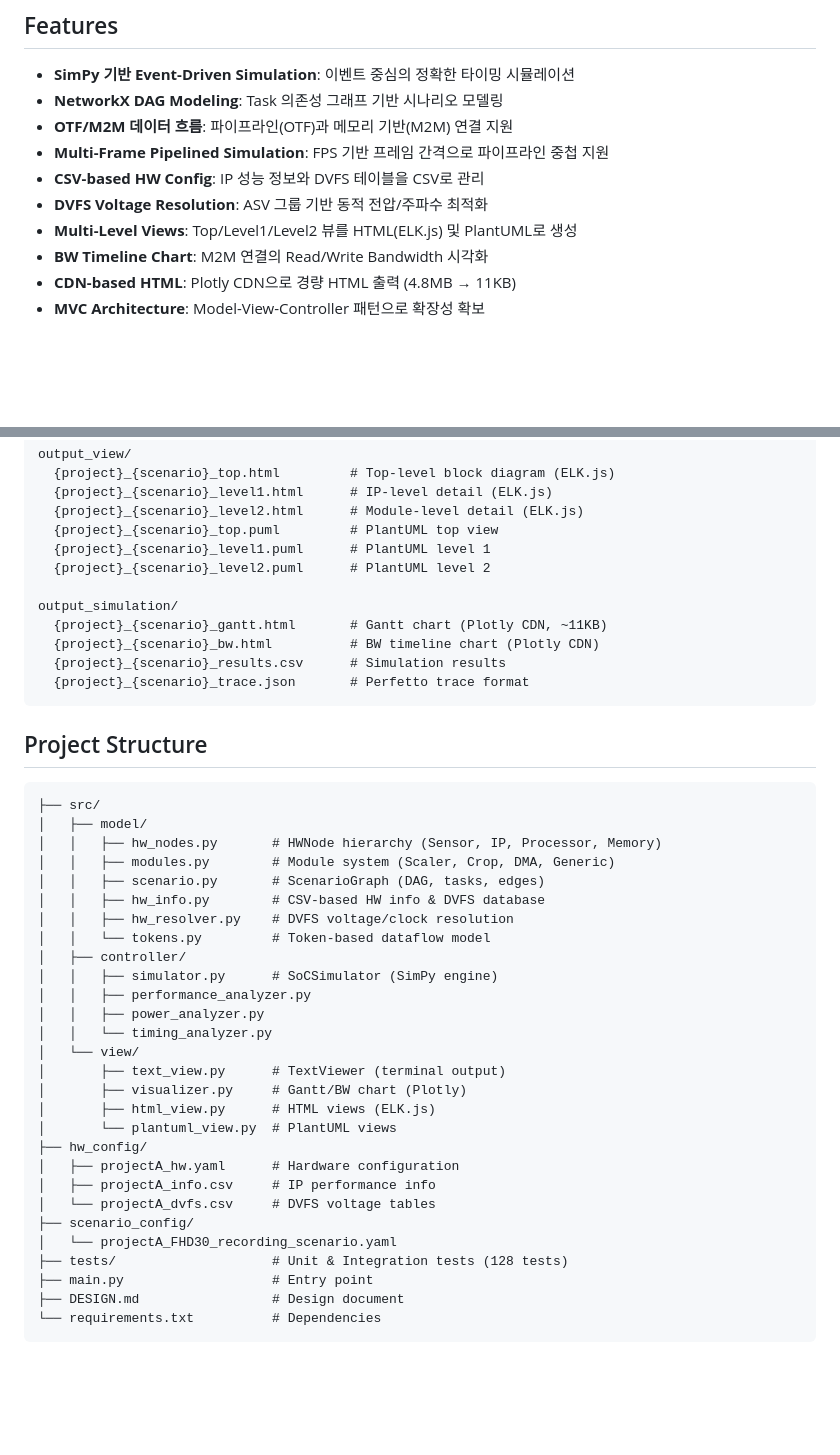
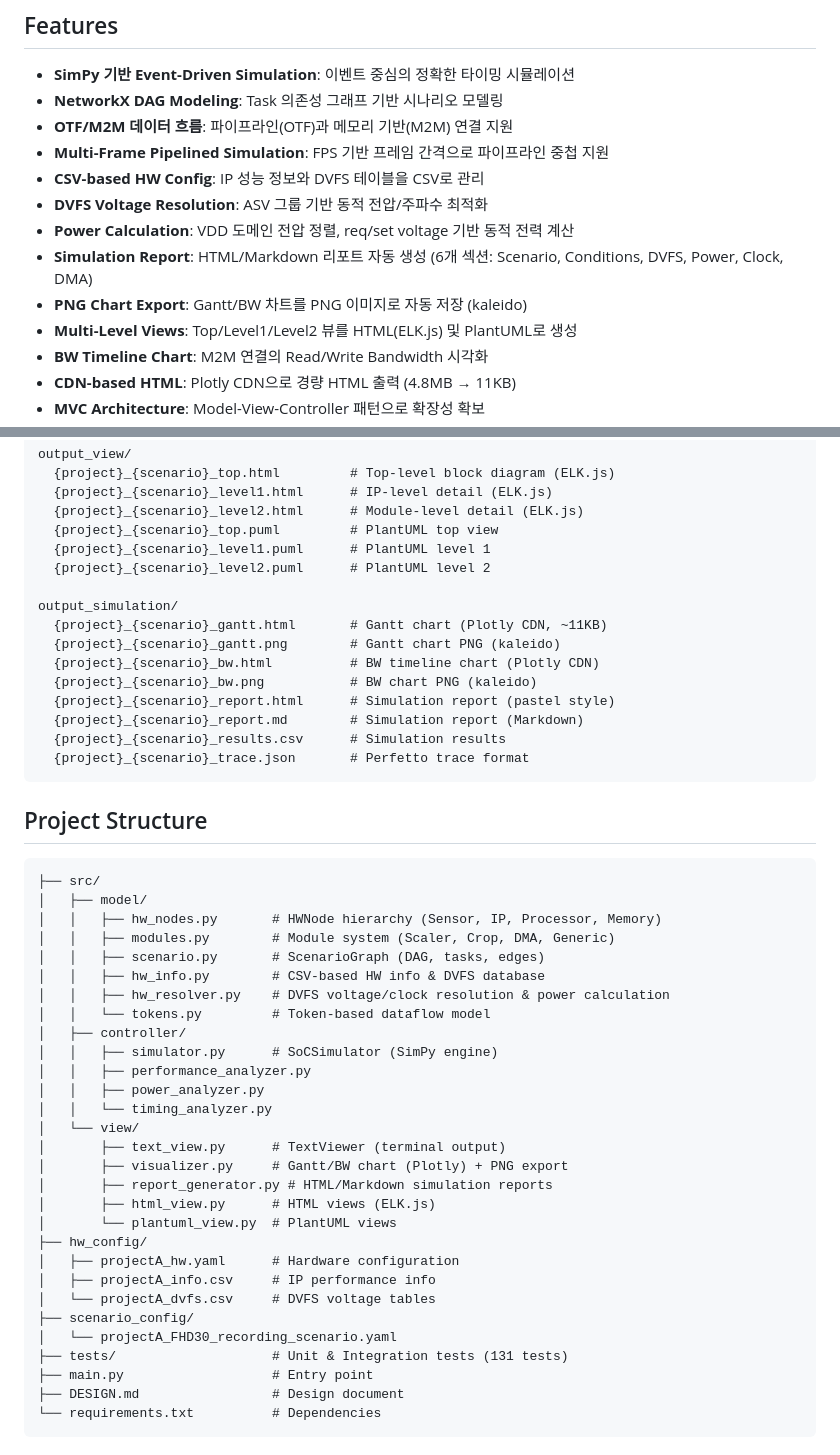
Before and after one commit to younghwan78/IP_Scenario_Simulator, a Markdown page: README.md, 2 parts joined by grey strips. Drawn GitHub-style; blank space fills up the shorter version.

````diff
--- a/README.md
+++ b/README.md
@@ -10,6 +10,9 @@ SimPy 기반의 Discrete Event Simulator로 Android SoC의 Multimedia IP 성능/
 - **Multi-Frame Pipelined Simulation**: FPS 기반 프레임 간격으로 파이프라인 중첩 지원
 - **CSV-based HW Config**: IP 성능 정보와 DVFS 테이블을 CSV로 관리
 - **DVFS Voltage Resolution**: ASV 그룹 기반 동적 전압/주파수 최적화
+- **Power Calculation**: VDD 도메인 전압 정렬, req/set voltage 기반 동적 전력 계산
+- **Simulation Report**: HTML/Markdown 리포트 자동 생성 (6개 섹션: Scenario, Conditions, DVFS, Power, Clock, DMA)
+- **PNG Chart Export**: Gantt/BW 차트를 PNG 이미지로 자동 저장 (kaleido)
 - **Multi-Level Views**: Top/Level1/Level2 뷰를 HTML(ELK.js) 및 PlantUML로 생성
 - **BW Timeline Chart**: M2M 연결의 Read/Write Bandwidth 시각화
 - **CDN-based HTML**: Plotly CDN으로 경량 HTML 출력 (4.8MB → 11KB)
@@ -90,7 +93,11 @@ output_view/
 
 output_simulation/
   {project}_{scenario}_gantt.html       # Gantt chart (Plotly CDN, ~11KB)
+  {project}_{scenario}_gantt.png        # Gantt chart PNG (kaleido)
   {project}_{scenario}_bw.html          # BW timeline chart (Plotly CDN)
+  {project}_{scenario}_bw.png           # BW chart PNG (kaleido)
+  {project}_{scenario}_report.html      # Simulation report (pastel style)
+  {project}_{scenario}_report.md        # Simulation report (Markdown)
   {project}_{scenario}_results.csv      # Simulation results
   {project}_{scenario}_trace.json       # Perfetto trace format
 ```
@@ -104,7 +111,7 @@ output_simulation/
 │   │   ├── modules.py        # Module system (Scaler, Crop, DMA, Generic)
 │   │   ├── scenario.py       # ScenarioGraph (DAG, tasks, edges)
 │   │   ├── hw_info.py        # CSV-based HW info & DVFS database
-│   │   ├── hw_resolver.py    # DVFS voltage/clock resolution
+│   │   ├── hw_resolver.py    # DVFS voltage/clock resolution & power calculation
 │   │   └── tokens.py         # Token-based dataflow model
 │   ├── controller/
 │   │   ├── simulator.py      # SoCSimulator (SimPy engine)
@@ -113,7 +120,8 @@ output_simulation/
 │   │   └── timing_analyzer.py
 │   └── view/
 │       ├── text_view.py      # TextViewer (terminal output)
-│       ├── visualizer.py     # Gantt/BW chart (Plotly)
+│       ├── visualizer.py     # Gantt/BW chart (Plotly) + PNG export
+│       ├── report_generator.py # HTML/Markdown simulation reports
 │       ├── html_view.py      # HTML views (ELK.js)
 │       └── plantuml_view.py  # PlantUML views
 ├── hw_config/
@@ -122,7 +130,7 @@ output_simulation/
 │   └── projectA_dvfs.csv     # DVFS voltage tables
 ├── scenario_config/
 │   └── projectA_FHD30_recording_scenario.yaml
-├── tests/                    # Unit & Integration tests (128 tests)
+├── tests/                    # Unit & Integration tests (131 tests)
 ├── main.py                   # Entry point
 ├── DESIGN.md                 # Design document
 └── requirements.txt          # Dependencies
````
Also changed, not shown: other parts of README.md (+2 -1 lines), DESIGN.md (+64 -6 lines).
